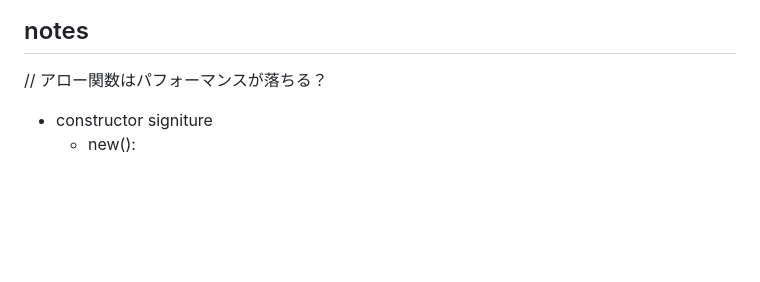
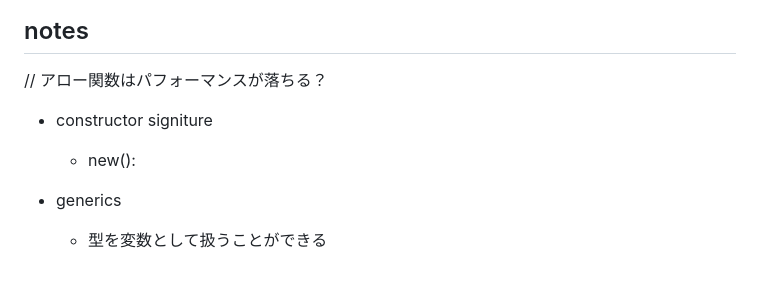
Before and after one commit to chambaoo/typescript-learning-playground, a Markdown page: work.md, the part around the change. GitHub-like rendering; blank space fills up the shorter version.

Commit message:
add: memo

```diff
--- a/work.md
+++ b/work.md
@@ -118,6 +118,8 @@ strict: true にした場合、strict項目のすべてがtrueになる。
 ## notes
 // アロー関数はパフォーマンスが落ちる？
 
-
 - constructor signiture
   - new():
+
+- generics
+  - 型を変数として扱うことができる
```
